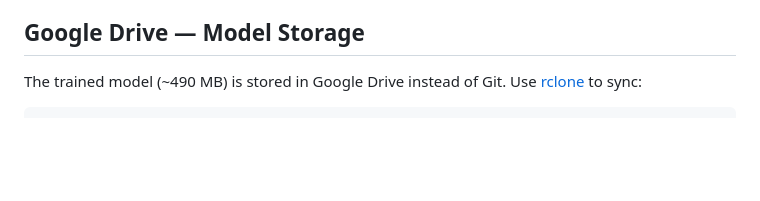
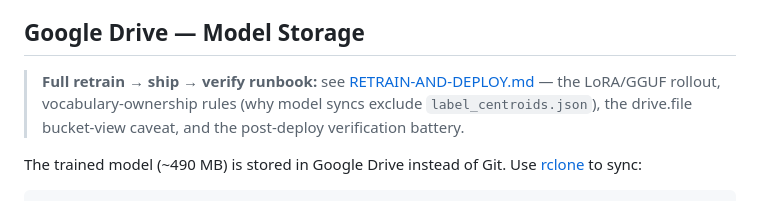
Before and after one commit to lohnn/email_classifier, a Markdown page: email_classifier_brain/README.md, the part around the change. Drawn GitHub-style; blank space fills up the shorter version.

```diff
--- a/email_classifier_brain/README.md
+++ b/email_classifier_brain/README.md
@@ -387,6 +387,8 @@ INFERENCE ONLY — training (train.py/evaluate.py) stays on SetFit/ST.
 
 ## Google Drive — Model Storage
 
+> **Full retrain → ship → verify runbook:** see [RETRAIN-AND-DEPLOY.md](RETRAIN-AND-DEPLOY.md) — the LoRA/GGUF rollout, vocabulary-ownership rules (why model syncs exclude `label_centroids.json`), the drive.file bucket-view caveat, and the post-deploy verification battery.
+
 The trained model (~490 MB) is stored in Google Drive instead of Git. Use
 [rclone](https://rclone.org/) to sync:
 
```
Also changed, not shown: email_classifier_brain/RETRAIN-AND-DEPLOY.md (added, +176 -0 lines).
